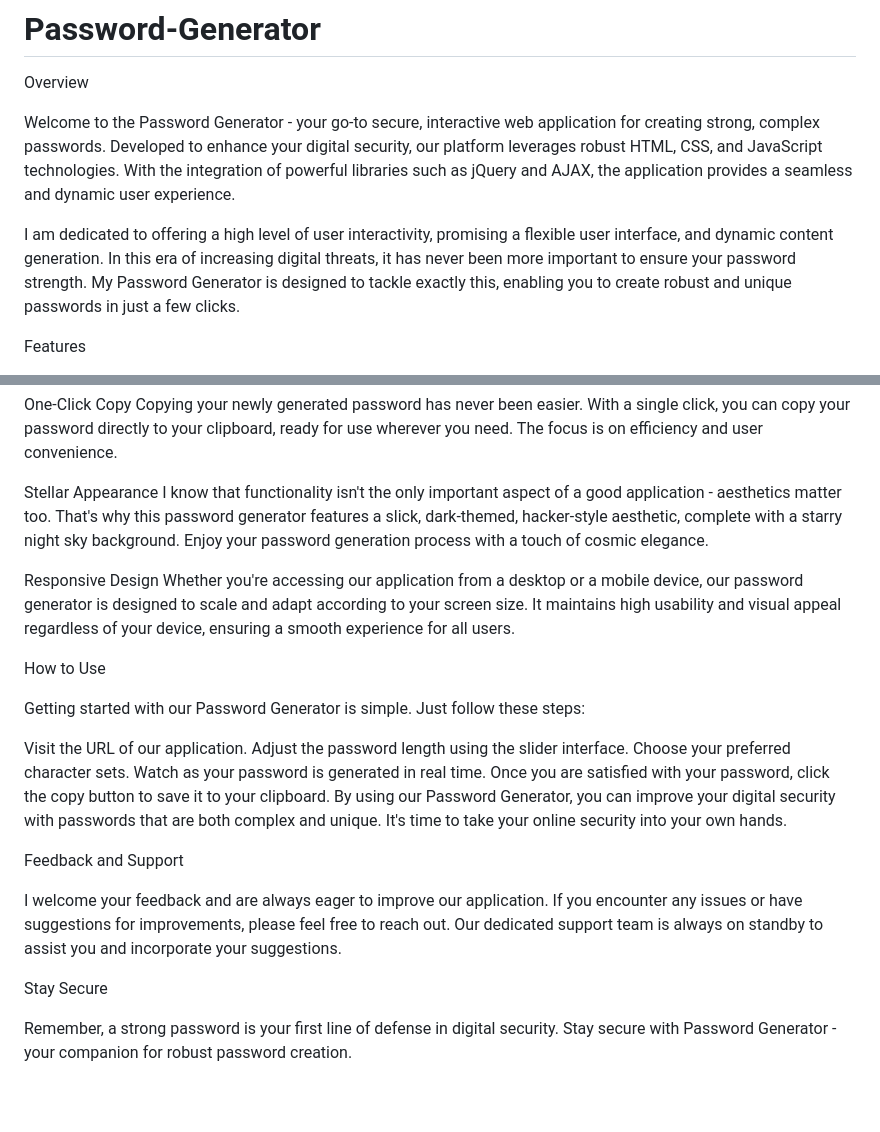
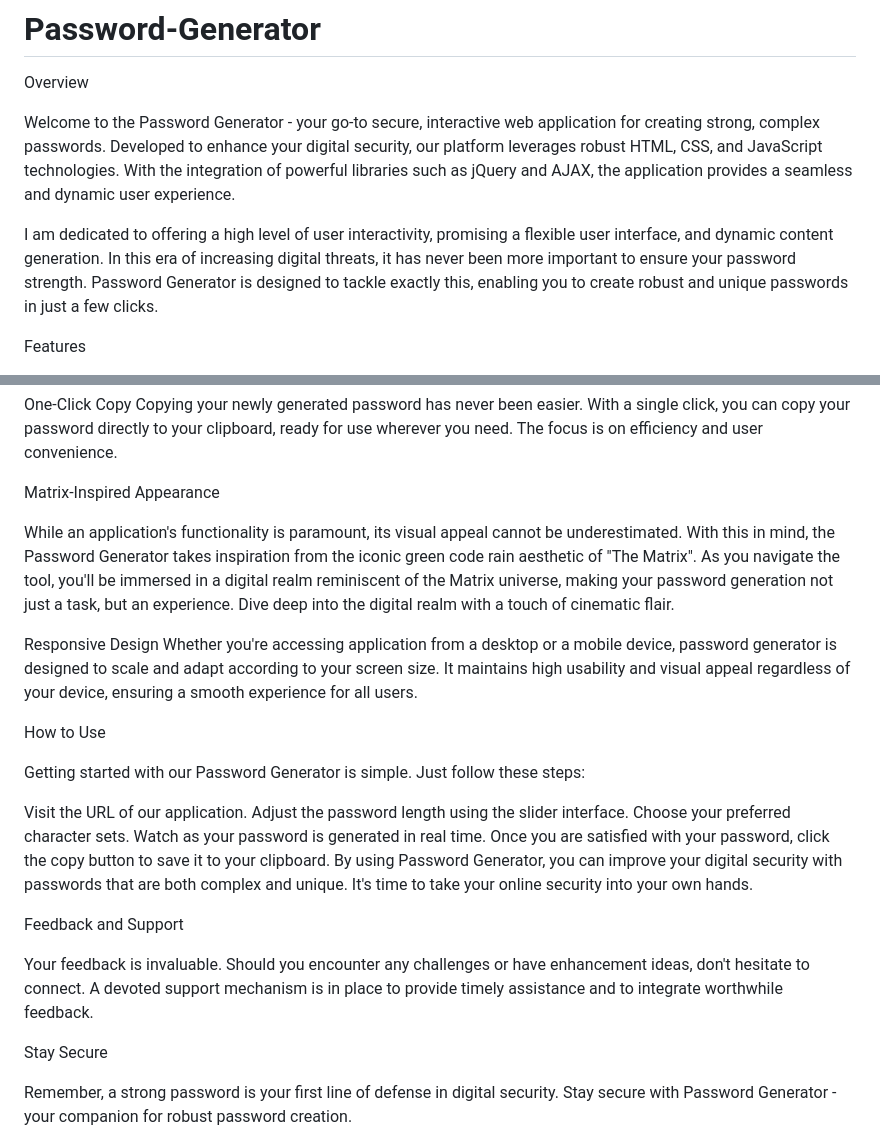
Before and after one commit to Alacant2804/Password-Generator, a Markdown page: README.md, 2 parts joined by grey strips. Rendered like a GitHub page; blank space fills up the shorter version.

```diff
--- a/README.md
+++ b/README.md
@@ -4,7 +4,7 @@ Overview
 
 Welcome to the Password Generator - your go-to secure, interactive web application for creating strong, complex passwords. Developed to enhance your digital security, our platform leverages robust HTML, CSS, and JavaScript technologies. With the integration of powerful libraries such as jQuery and AJAX, the application provides a seamless and dynamic user experience.
 
-I am dedicated to offering a high level of user interactivity, promising a flexible user interface, and dynamic content generation. In this era of increasing digital threats, it has never been more important to ensure your password strength. My Password Generator is designed to tackle exactly this, enabling you to create robust and unique passwords in just a few clicks.
+I am dedicated to offering a high level of user interactivity, promising a flexible user interface, and dynamic content generation. In this era of increasing digital threats, it has never been more important to ensure your password strength. Password Generator is designed to tackle exactly this, enabling you to create robust and unique passwords in just a few clicks.
 
 Features
 
@@ -20,11 +20,12 @@ As you adjust your password settings, watch in real time as your password is gen
 One-Click Copy
 Copying your newly generated password has never been easier. With a single click, you can copy your password directly to your clipboard, ready for use wherever you need. The focus is on efficiency and user convenience.
 
-Stellar Appearance
-I know that functionality isn't the only important aspect of a good application - aesthetics matter too. That's why this password generator features a slick, dark-themed, hacker-style aesthetic, complete with a starry night sky background. Enjoy your password generation process with a touch of cosmic elegance.
+Matrix-Inspired Appearance
+
+While an application's functionality is paramount, its visual appeal cannot be underestimated. With this in mind, the Password Generator takes inspiration from the iconic green code rain aesthetic of "The Matrix". As you navigate the tool, you'll be immersed in a digital realm reminiscent of the Matrix universe, making your password generation not just a task, but an experience. Dive deep into the digital realm with a touch of cinematic flair.
 
 Responsive Design
-Whether you're accessing our application from a desktop or a mobile device, our password generator is designed to scale and adapt according to your screen size. It maintains high usability and visual appeal regardless of your device, ensuring a smooth experience for all users.
+Whether you're accessing application from a desktop or a mobile device, password generator is designed to scale and adapt according to your screen size. It maintains high usability and visual appeal regardless of your device, ensuring a smooth experience for all users.
 
 How to Use
 
@@ -35,11 +36,11 @@ Adjust the password length using the slider interface.
 Choose your preferred character sets.
 Watch as your password is generated in real time.
 Once you are satisfied with your password, click the copy button to save it to your clipboard.
-By using our Password Generator, you can improve your digital security with passwords that are both complex and unique. It's time to take your online security into your own hands.
+By using Password Generator, you can improve your digital security with passwords that are both complex and unique. It's time to take your online security into your own hands.
 
 Feedback and Support
 
-I welcome your feedback and are always eager to improve our application. If you encounter any issues or have suggestions for improvements, please feel free to reach out. Our dedicated support team is always on standby to assist you and incorporate your suggestions.
+Your feedback is invaluable. Should you encounter any challenges or have enhancement ideas, don't hesitate to connect. A devoted support mechanism is in place to provide timely assistance and to integrate worthwhile feedback.
 
 Stay Secure
 
```
